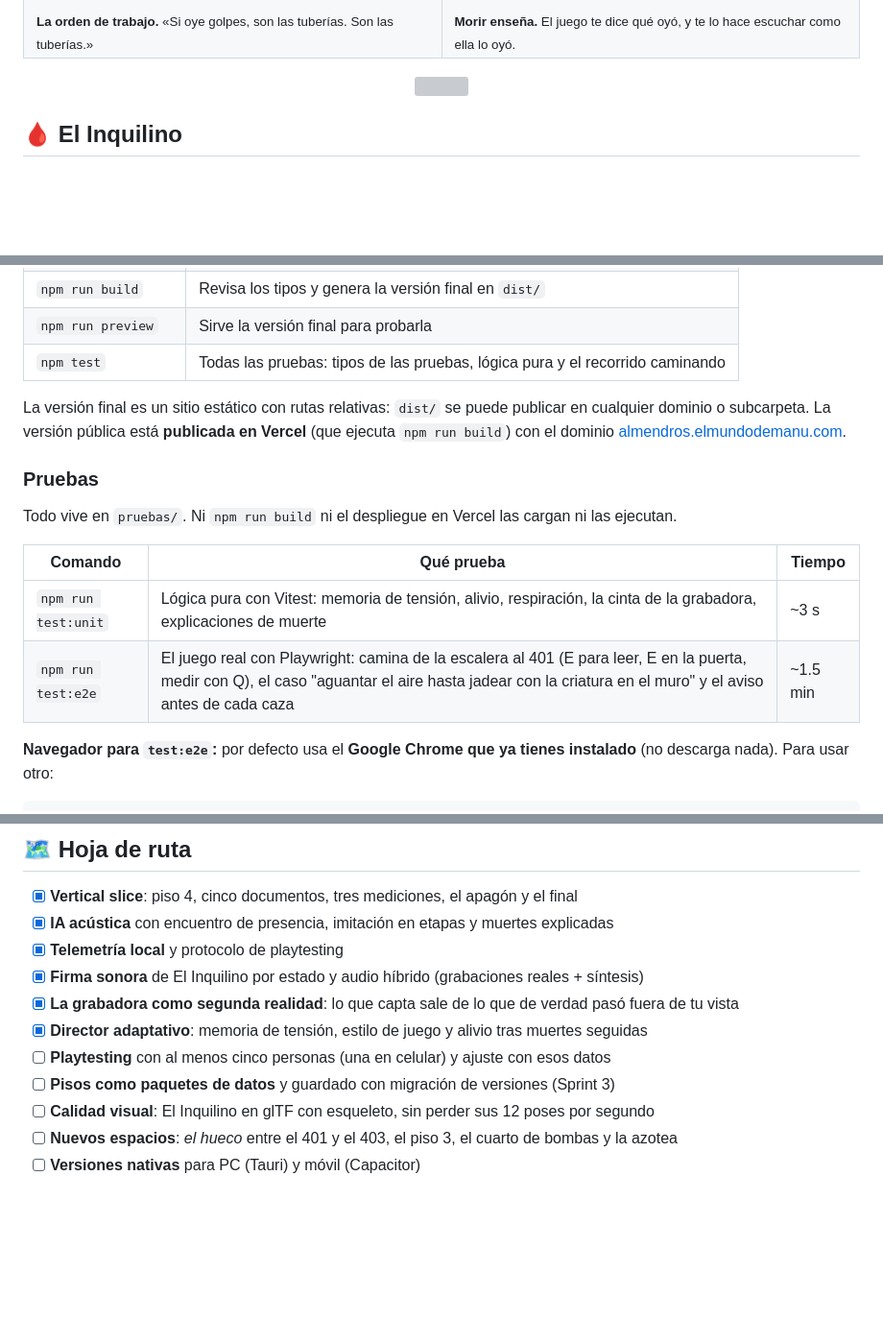
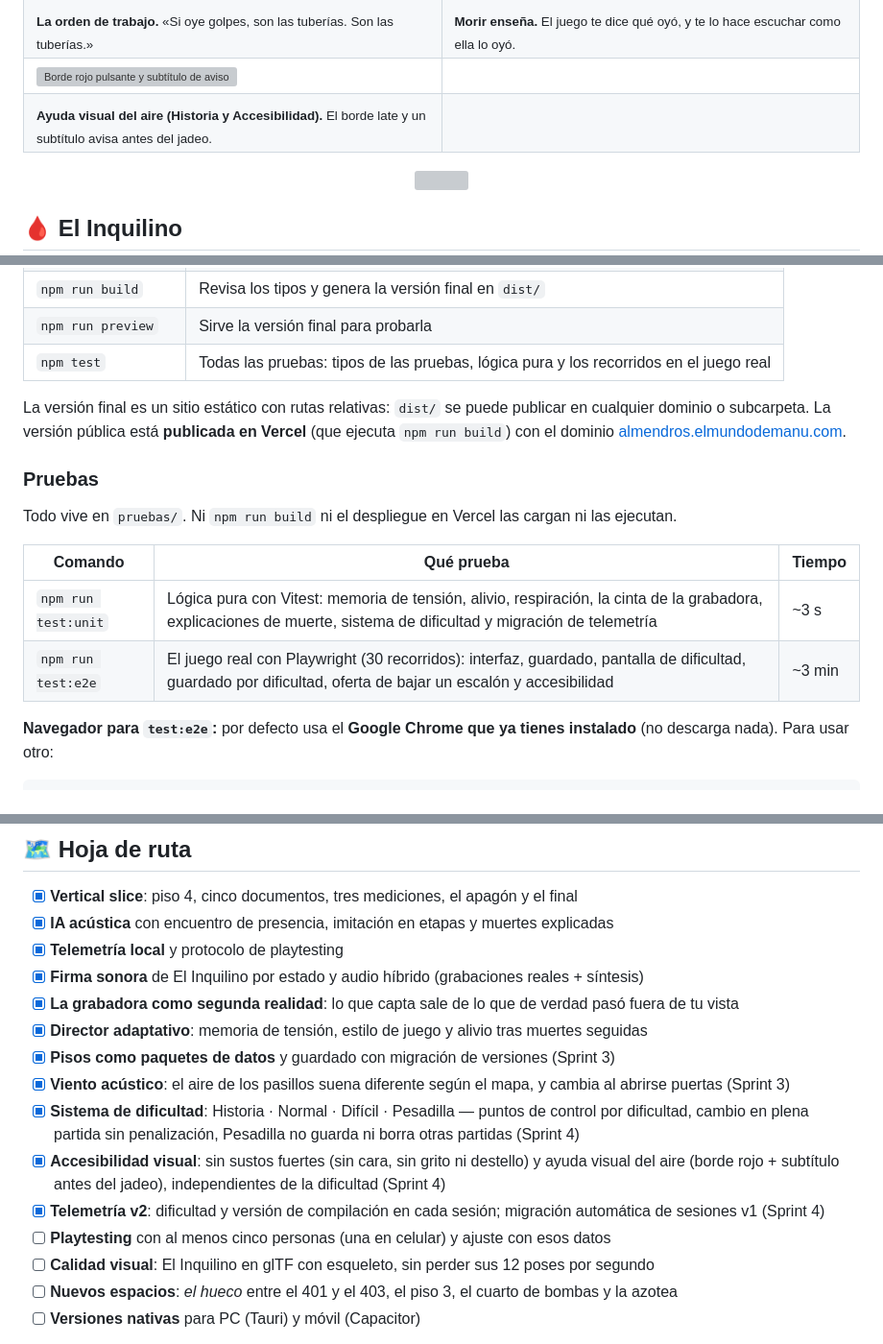
Before and after one commit to Manu270422/las-paredes-oyen, a Markdown page: README.md, 3 parts joined by grey strips. Shown at 96% size. GitHub-like rendering; blank space fills up the shorter version; grey boxes are pictures that could not be loaded.

Commit message:
README: Sprint 4 completo — dificultad, accesibilidad visual del aire y sin sustos fuertes

```diff
--- a/README.md
+++ b/README.md
@@ -126,6 +126,14 @@ Todo lo que haces produce sonido, y todo sonido es información para lo que vive
   <tr>
     <td><sub><b>La orden de trabajo.</b> «Si oye golpes, son las tuberías. Son las tuberías.»</sub></td>
     <td><sub><b>Morir enseña.</b> El juego te dice qué oyó, y te lo hace escuchar como ella lo oyó.</sub></td>
+  </tr>
+  <tr>
+    <td><img src="docs/media/capturas/ayuda-aire-borde-pc.jpg" alt="Borde rojo pulsante y subtítulo de aviso cuando queda poco aire, en modo Historia"></td>
+    <td></td>
+  </tr>
+  <tr>
+    <td><sub><b>Ayuda visual del aire (Historia y Accesibilidad).</b> El borde late y un subtítulo avisa antes del jadeo.</sub></td>
+    <td></td>
   </tr>
 </table>
 
@@ -359,7 +370,7 @@ Abre `http://localhost:5173`. Para jugar en el celular, conéctalo a la misma re
 | `npm run typecheck` | Revisa los tipos sin compilar |
 | `npm run build` | Revisa los tipos y genera la versión final en `dist/` |
 | `npm run preview` | Sirve la versión final para probarla |
-| `npm test` | Todas las pruebas: tipos de las pruebas, lógica pura y el recorrido caminando |
+| `npm test` | Todas las pruebas: tipos de las pruebas, lógica pura y los recorridos en el juego real |
 
 La versión final es un sitio estático con rutas relativas: `dist/` se puede publicar en cualquier dominio o subcarpeta.
 La versión pública está **publicada en Vercel** (que ejecuta `npm run build`) con el dominio
@@ -371,8 +382,8 @@ Todo vive en `pruebas/`. Ni `npm run build` ni el despliegue en Vercel las carga
 
 | Comando | Qué prueba | Tiempo |
 |---|---|---|
-| `npm run test:unit` | Lógica pura con Vitest: memoria de tensión, alivio, respiración, la cinta de la grabadora, explicaciones de muerte | ~3 s |
-| `npm run test:e2e` | El juego real con Playwright: camina de la escalera al 401 (E para leer, E en la puerta, medir con Q), el caso "aguantar el aire hasta jadear con la criatura en el muro" y el aviso antes de cada caza | ~1.5 min |
+| `npm run test:unit` | Lógica pura con Vitest: memoria de tensión, alivio, respiración, la cinta de la grabadora, explicaciones de muerte, sistema de dificultad y migración de telemetría | ~3 s |
+| `npm run test:e2e` | El juego real con Playwright (30 recorridos): interfaz, guardado, pantalla de dificultad, guardado por dificultad, oferta de bajar un escalón y accesibilidad | ~3 min |
 
 **Navegador para `test:e2e`:** por defecto usa el **Google Chrome que ya tienes instalado** (no descarga nada).
 Para usar otro:
@@ -418,8 +429,12 @@ en los [issues del repositorio](https://github.com/Manu270422/las-paredes-oyen/i
 - [x] **Firma sonora** de El Inquilino por estado y audio híbrido (grabaciones reales + síntesis)
 - [x] **La grabadora como segunda realidad**: lo que capta sale de lo que de verdad pasó fuera de tu vista
 - [x] **Director adaptativo**: memoria de tensión, estilo de juego y alivio tras muertes seguidas
+- [x] **Pisos como paquetes de datos** y guardado con migración de versiones (Sprint 3)
+- [x] **Viento acústico**: el aire de los pasillos suena diferente según el mapa, y cambia al abrirse puertas (Sprint 3)
+- [x] **Sistema de dificultad**: Historia · Normal · Difícil · Pesadilla — puntos de control por dificultad, cambio en plena partida sin penalización, Pesadilla no guarda ni borra otras partidas (Sprint 4)
+- [x] **Accesibilidad visual**: sin sustos fuertes (sin cara, sin grito ni destello) y ayuda visual del aire (borde rojo + subtítulo antes del jadeo), independientes de la dificultad (Sprint 4)
+- [x] **Telemetría v2**: dificultad y versión de compilación en cada sesión; migración automática de sesiones v1 (Sprint 4)
 - [ ] **Playtesting** con al menos cinco personas (una en celular) y ajuste con esos datos
-- [ ] **Pisos como paquetes de datos** y guardado con migración de versiones (Sprint 3)
 - [ ] **Calidad visual**: El Inquilino en glTF con esqueleto, sin perder sus 12 poses por segundo
 - [ ] **Nuevos espacios**: *el hueco* entre el 401 y el 403, el piso 3, el cuarto de bombas y la azotea
 - [ ] **Versiones nativas** para PC (Tauri) y móvil (Capacitor)
```
Also changed, not shown: other parts of README.md (+5 -1 lines).
